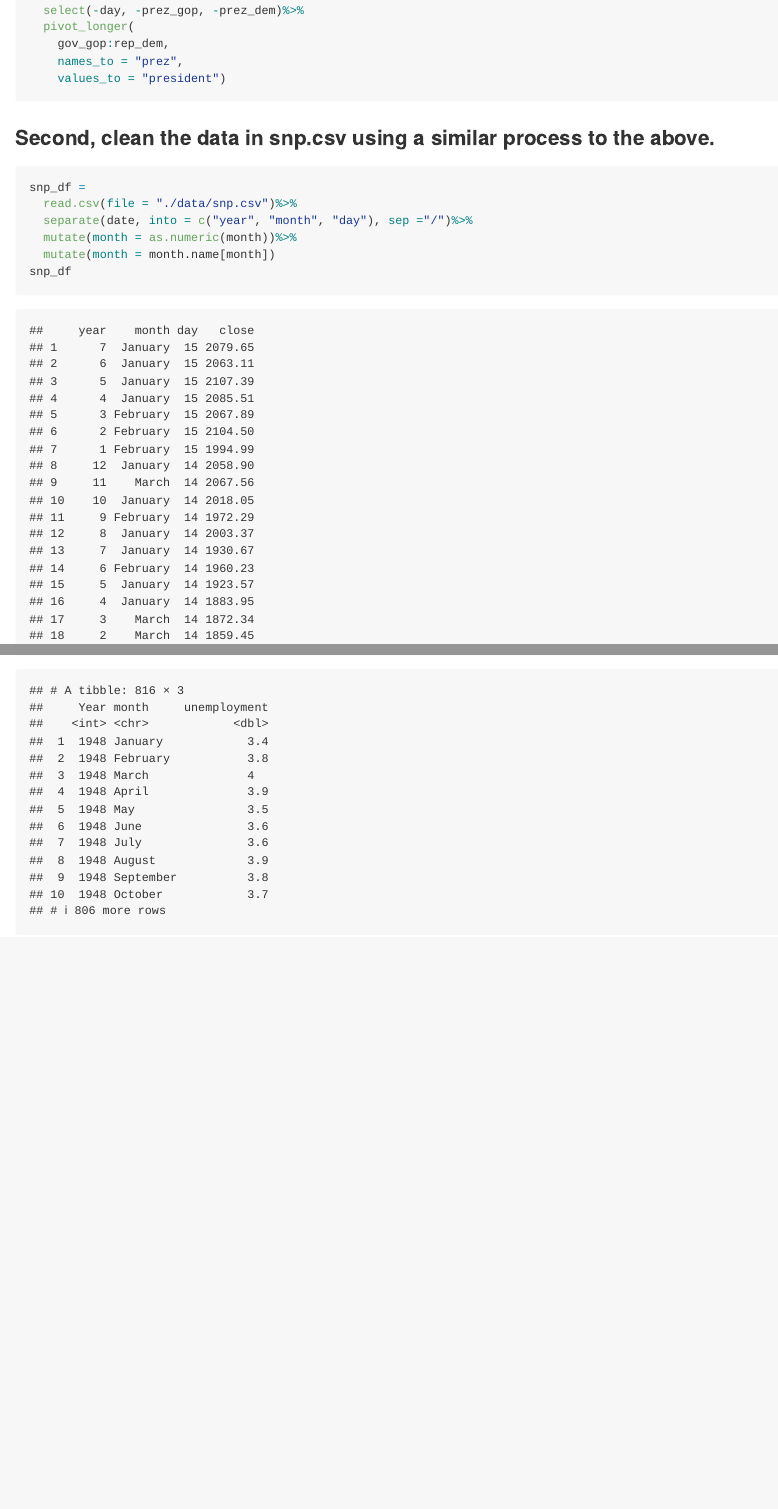
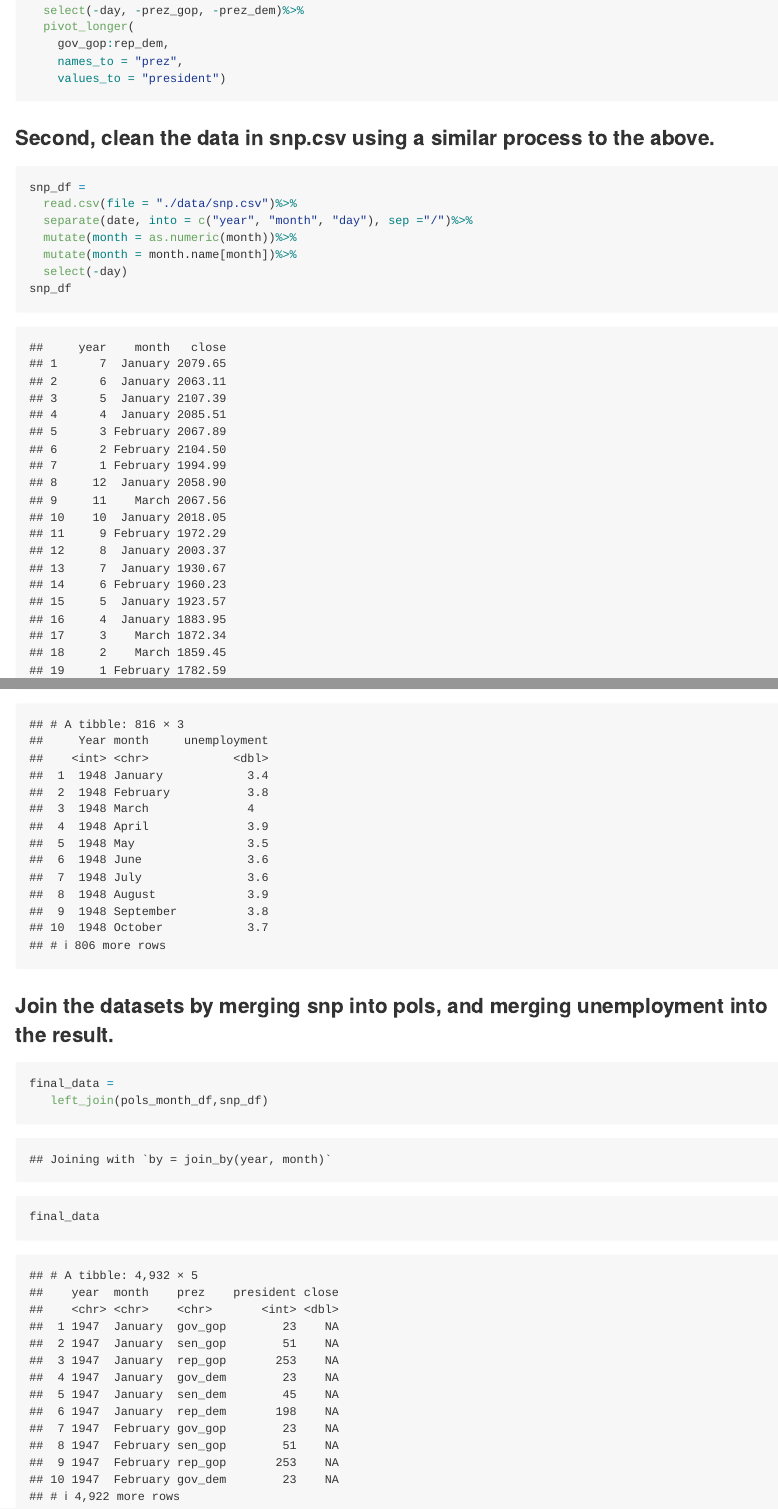
Before and after one commit to Shiyin-Li-Fiona/p8105_hw2_sl5010, an R Markdown document (p8105_hw2_sl5010.Rmd): the page in a window 1100 px wide, from 5120 px down, and a second part further down, joined at a grey line. Rendered offline with R 4.5, knitr and Pandoc, with nearby package versions; long lines of code are wrapped; column names are cleaned by a stand-in for the janitor package.

Commit message:
Finished Problem 2

````diff
--- a/p8105_hw2_sl5010.Rmd
+++ b/p8105_hw2_sl5010.Rmd
@@ -79,7 +79,8 @@ snp_df =
   read.csv(file = "./data/snp.csv")%>%
   separate(date, into = c("year", "month", "day"), sep ="/")%>%
   mutate(month = as.numeric(month))%>%
-  mutate(month = month.name[month])
+  mutate(month = month.name[month])%>%
+  select(-day)
 snp_df
 ```
 ### Third, tidy the unemployment data so that it can be merged with the previous datasets.
@@ -96,3 +97,9 @@ unemployment_df =
 
 unemployment_df
 ```
+### Join the datasets by merging snp into pols, and merging unemployment into the result.
+```{r}
+final_data =
+   left_join(pols_month_df,snp_df)
+final_data
+```
````
